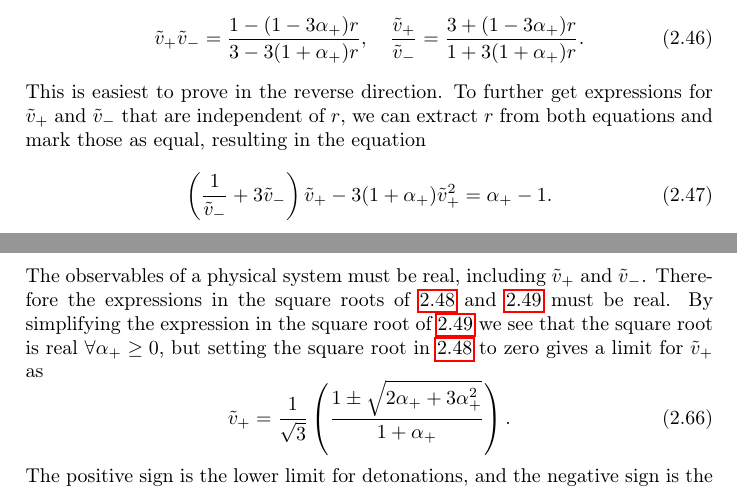
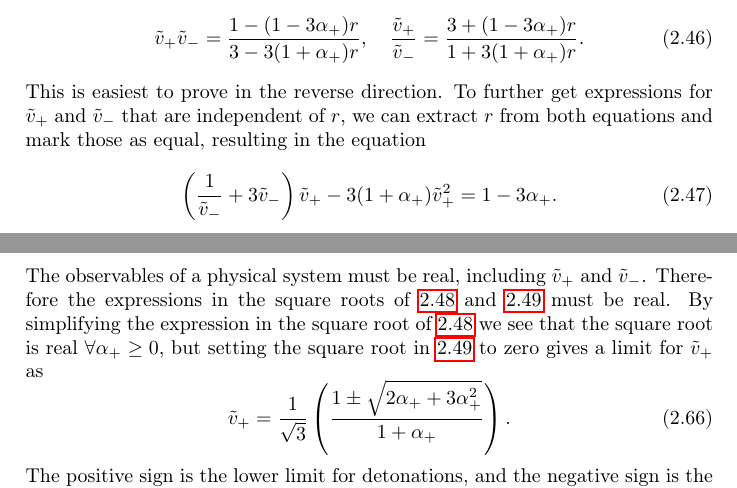
Before and after one commit to AgenttiX/msc-thesis2, a LaTeX thesis (main.tex, which reads tex/phase_transitions.tex): two parts of pages 13 and 17 of 25, joined at a grey line, cut so that both start at the same text. Compiled offline with pdfLaTeX.

Commit message:
Fix typos

```diff
--- a/tex/phase_transitions.tex
+++ b/tex/phase_transitions.tex
@@ -365,7 +365,7 @@ With these definitions the junction conditions of \eqref{eq:junction_ep} can be
 This is easiest to prove in the reverse direction.
 To further get expressions for $\tilde{v}_+$ and $\tilde{v}_-$ that are independent of $r$, we can extract $r$ from both equations and mark those as equal, resulting in the equation
 \begin{equation}
-\left( \frac{1}{\tilde{v}_-} + 3 \tilde{v}_- \right) \tilde{v}_+ - 3(1+\alpha_+)\tilde{v}_+^2 = \alpha_+ - 1.
+\left( \frac{1}{\tilde{v}_-} + 3 \tilde{v}_- \right) \tilde{v}_+ - 3(1+\alpha_+)\tilde{v}_+^2 = 1 - 3\alpha_+.
 \end{equation}
 % Derivation: Mathematica Eliminate[] and a bit of simplification.
 This is of second order in both $\tilde{v}_+$ and $\tilde{v}_-$ and can be solved as \cite[eq. B.6, B.7]{hindmarsh_gw_pt_2019}
@@ -530,8 +530,8 @@ Strong          & {\color{gray} $\tilde{v}_+ > c_{s+}(w_+), \ \tilde{v}_- < c_{s
 \subsection{Speed limits}
 The observables of a physical system must be real, including $\tilde{v}_+$ and $\tilde{v}_-$.
 Therefore the expressions in the square roots of \ref{eq:v_tilde_plus} and \ref{eq:v_tilde_minus} must be real.
-By simplifying the expression in the square root of \ref{eq:v_tilde_minus} we see that the square root is real $\forall \alpha_+ \geq 0$,
-but setting the square root in \ref{eq:v_tilde_plus} to zero gives a limit for $\tilde{v}_+$ as
+By simplifying the expression in the square root of \ref{eq:v_tilde_plus} we see that the square root is real $\forall \alpha_+ \geq 0$,
+but setting the square root in \ref{eq:v_tilde_minus} to zero gives a limit for $\tilde{v}_+$ as
 \begin{equation}
 \tilde{v}_+ = \frac{1}{\sqrt{3}} \left( \frac{1 \pm \sqrt{2 \alpha_+ + 3 \alpha_+^2}}{1 + \alpha_+} \right).
 \label{eq:v_tilde_plus_limit}
```
